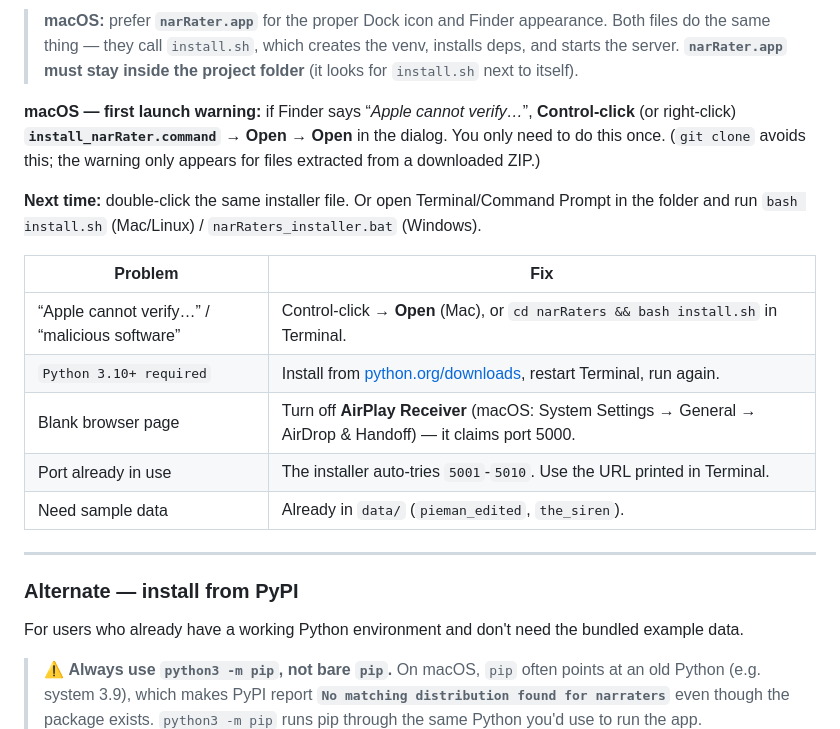
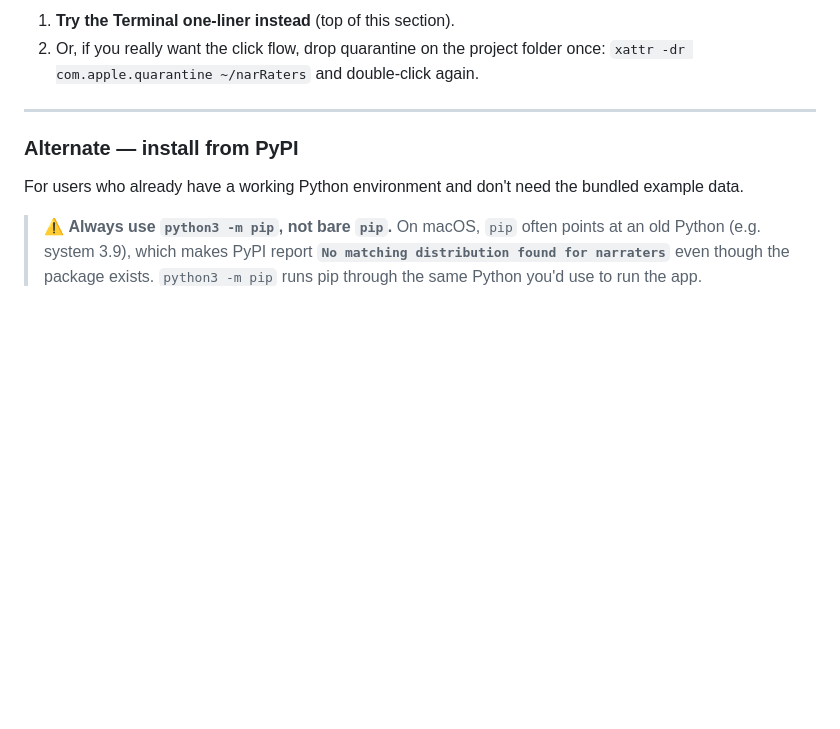
Before and after one commit to xianNeuro/narRaters, a Markdown page: README.md, the part around one of its changes. Rendered like a GitHub page; blank space fills up the shorter version.

```diff
--- a/README.md
+++ b/README.md
@@ -115,17 +178,6 @@ The installer is **safe to run multiple times** — re-running just re-launches
 
-> **macOS:** prefer **`narRater.app`** for the proper Dock icon and Finder appearance. Both files do the same thing — they call `install.sh`, which creates the venv, installs deps, and starts the server. **`narRater.app` must stay inside the project folder** (it looks for `install.sh` next to itself).
-
-**macOS — first launch warning:** if Finder says “*Apple cannot verify…*”, **Control-click** (or right-click) **`install_narRater.command`** → **Open** → **Open** in the dialog. You only need to do this once. (`git clone` avoids this; the warning only appears for files extracted from a downloaded ZIP.)
-
-**Next time:** double-click the same installer file. Or open Terminal/Command Prompt in the folder and run `bash install.sh` (Mac/Linux) / `narRaters_installer.bat` (Windows).
-
-| Problem | Fix |
-|---------|-----|
-| “Apple cannot verify…” / “malicious software” | Control-click → **Open** (Mac), or `cd narRaters && bash install.sh` in Terminal. |
-| `Python 3.10+ required` | Install from [python.org/downloads](https://www.python.org/downloads/), restart Terminal, run again. |
-| Blank browser page | Turn off **AirPlay Receiver** (macOS: System Settings → General → AirDrop & Handoff) — it claims port 5000. |
-| Port already in use | The installer auto-tries `5001`-`5010`. Use the URL printed in Terminal. |
-| Need sample data | Already in `data/` (`pieman_edited`, `the_siren`). |
+1. **Try the Terminal one-liner instead** (top of this section).
+2. Or, if you really want the click flow, drop quarantine on the project folder once: `xattr -dr com.apple.quarantine ~/narRaters` and double-click again.
 
 ---
 
```
Also changed, not shown: other parts of README.md (+91 -30 lines).
